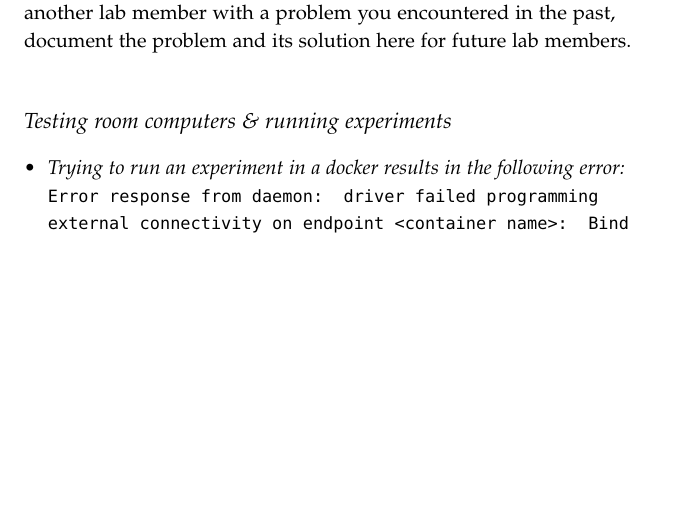
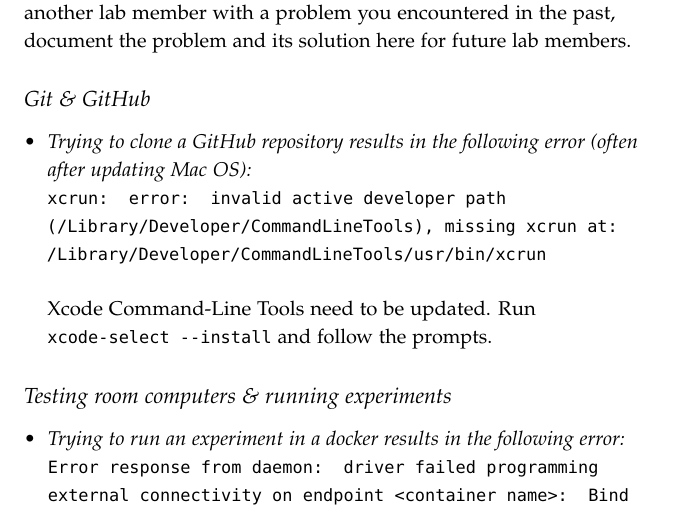
Before and after one commit to ContextLab/lab-manual, a LaTeX thesis (lab_manual.tex): part of page 29 of 36, cut so that both start at the same text, the shorter picture padded with empty space. The pictures show the PDF file lab_manual.pdf that the author committed with the source.

Commit message:
added problem & solution for git and xcode dev tools

```diff
--- a/lab_manual.tex
+++ b/lab_manual.tex
@@ -1316,6 +1316,18 @@ This section contains a log of common issues and errors encountered by lab membe
 \newthought{Common problems and solutions}
 
 \noindent If you run into a tricky technical issue you think is likely to come up again, consider adding it to the log, and then adding the solution when you resolve it.  Additionally, if you find yourself helping another lab member with a problem you encountered in the past, document the problem and its solution here for future lab members.
+
+\subsection{Git \& GitHub}
+
+\begin{itemize}
+\item \textit{Trying to clone a GitHub repository results in the following error (often after updating Mac OS): } \linebreak
+{\tt xcrun: error: invalid active developer path \linebreak
+(/Library/Developer/CommandLineTools), missing xcrun at: /Library/Developer/CommandLineTools/usr/bin/xcrun}
+\\~\\
+Xcode Command-Line Tools need to be updated.  Run \linebreak
+{\tt xcode-select ---install} and follow the prompts.
+
+\end{itemize}
 
 \subsection{Testing room computers \& running experiments}
 
```
Also changed, not shown: lab_manual.pdf.
